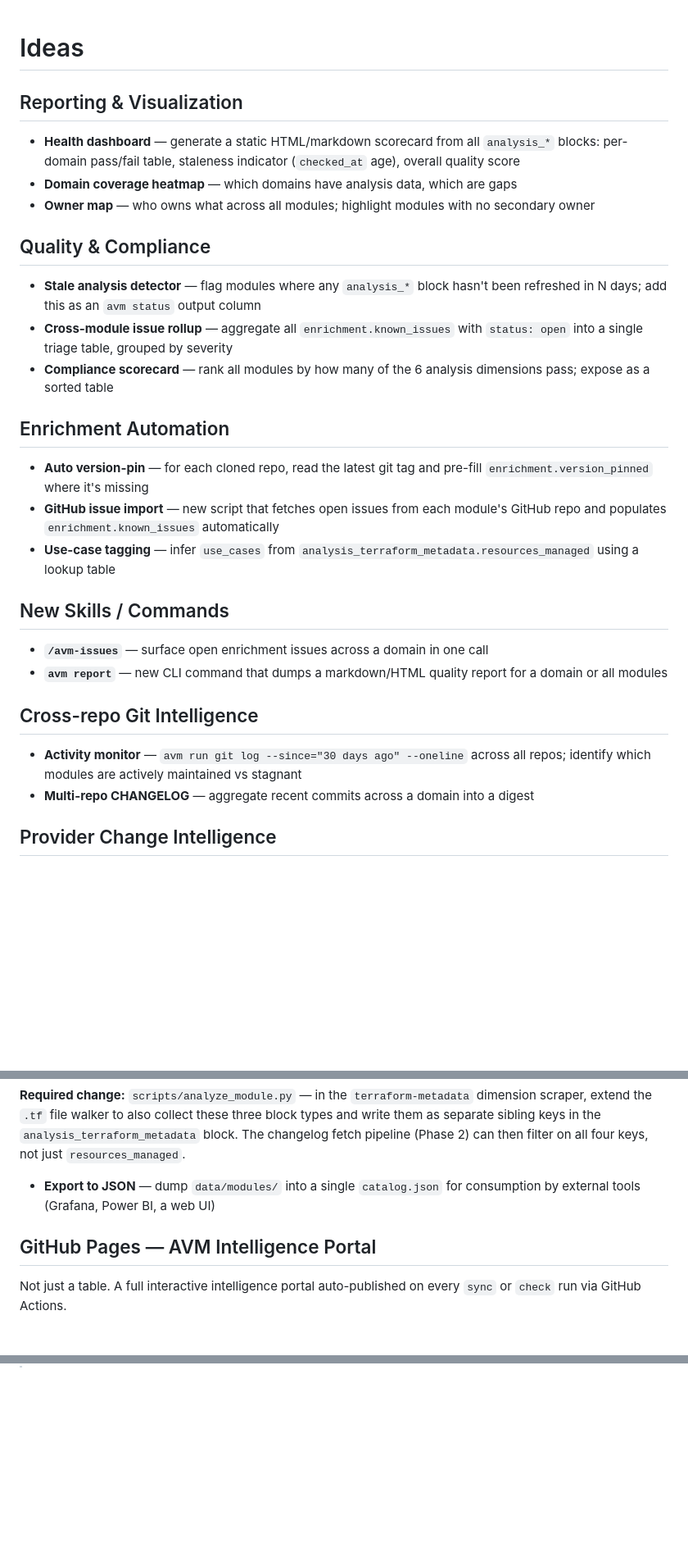
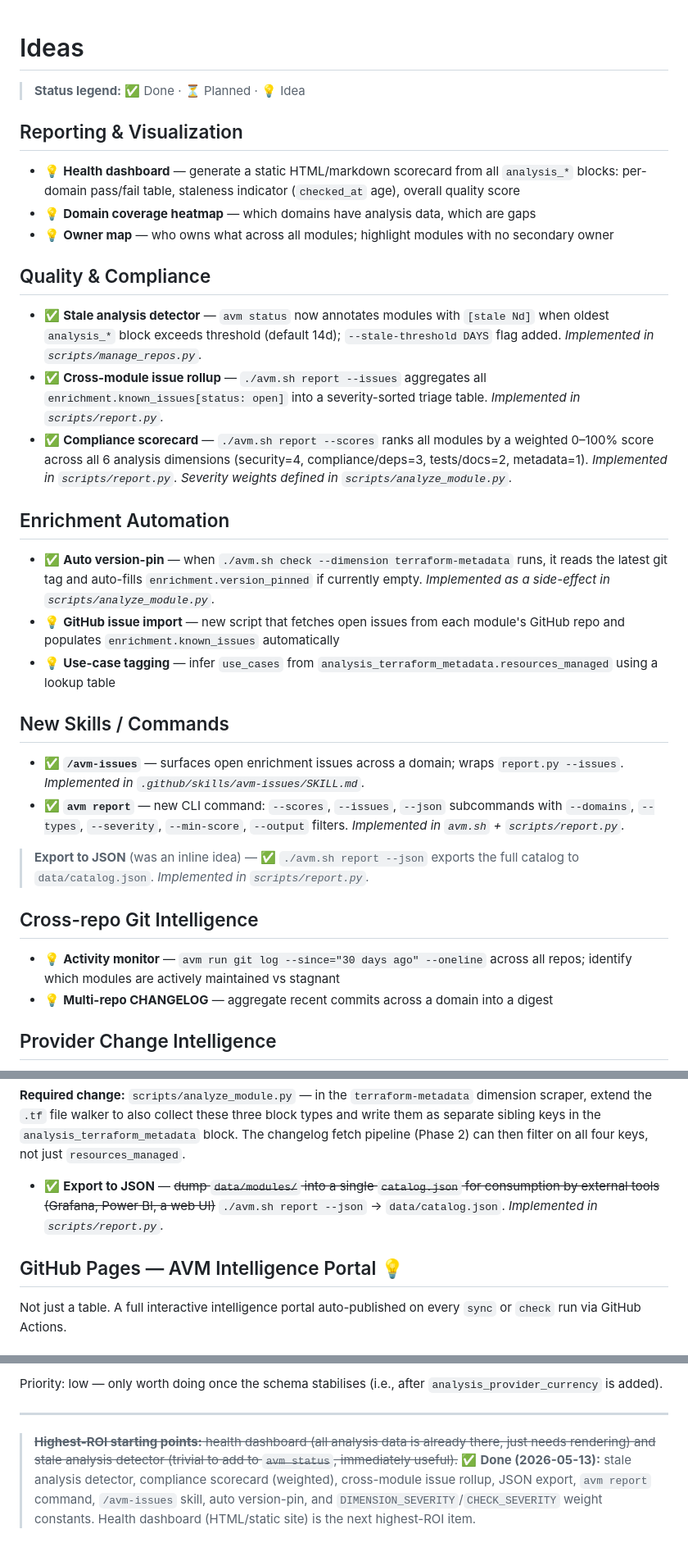
Before and after one commit to Crayon-HU/avm-metadata, a Markdown page: docs/ideas.md, 3 parts joined by grey strips. Shown at 82% size. GitHub-like rendering; blank space fills up the shorter version.

```diff
--- a/docs/ideas.md
+++ b/docs/ideas.md
@@ -1,32 +1,36 @@
 # Ideas
+
+> **Status legend:** ✅ Done · ⏳ Planned · 💡 Idea
 
 ## Reporting & Visualization
 
-- **Health dashboard** — generate a static HTML/markdown scorecard from all `analysis_*` blocks: per-domain pass/fail table, staleness indicator (`checked_at` age), overall quality score
-- **Domain coverage heatmap** — which domains have analysis data, which are gaps
-- **Owner map** — who owns what across all modules; highlight modules with no secondary owner
+- 💡 **Health dashboard** — generate a static HTML/markdown scorecard from all `analysis_*` blocks: per-domain pass/fail table, staleness indicator (`checked_at` age), overall quality score
+- 💡 **Domain coverage heatmap** — which domains have analysis data, which are gaps
+- 💡 **Owner map** — who owns what across all modules; highlight modules with no secondary owner
 
 ## Quality & Compliance
 
-- **Stale analysis detector** — flag modules where any `analysis_*` block hasn't been refreshed in N days; add this as an `avm status` output column
-- **Cross-module issue rollup** — aggregate all `enrichment.known_issues` with `status: open` into a single triage table, grouped by severity
-- **Compliance scorecard** — rank all modules by how many of the 6 analysis dimensions pass; expose as a sorted table
+- ✅ **Stale analysis detector** — `avm status` now annotates modules with `[stale Nd]` when oldest `analysis_*` block exceeds threshold (default 14d); `--stale-threshold DAYS` flag added. _Implemented in `scripts/manage_repos.py`._
+- ✅ **Cross-module issue rollup** — `./avm.sh report --issues` aggregates all `enrichment.known_issues[status: open]` into a severity-sorted triage table. _Implemented in `scripts/report.py`._
+- ✅ **Compliance scorecard** — `./avm.sh report --scores` ranks all modules by a weighted 0–100% score across all 6 analysis dimensions (security=4, compliance/deps=3, tests/docs=2, metadata=1). _Implemented in `scripts/report.py`. Severity weights defined in `scripts/analyze_module.py`._
 
 ## Enrichment Automation
 
-- **Auto version-pin** — for each cloned repo, read the latest git tag and pre-fill `enrichment.version_pinned` where it's missing
-- **GitHub issue import** — new script that fetches open issues from each module's GitHub repo and populates `enrichment.known_issues` automatically
-- **Use-case tagging** — infer `use_cases` from `analysis_terraform_metadata.resources_managed` using a lookup table
+- ✅ **Auto version-pin** — when `./avm.sh check --dimension terraform-metadata` runs, it reads the latest git tag and auto-fills `enrichment.version_pinned` if currently empty. _Implemented as a side-effect in `scripts/analyze_module.py`._
+- 💡 **GitHub issue import** — new script that fetches open issues from each module's GitHub repo and populates `enrichment.known_issues` automatically
+- 💡 **Use-case tagging** — infer `use_cases` from `analysis_terraform_metadata.resources_managed` using a lookup table
 
 ## New Skills / Commands
 
-- **`/avm-issues`** — surface open enrichment issues across a domain in one call
-- **`avm report`** — new CLI command that dumps a markdown/HTML quality report for a domain or all modules
+- ✅ **`/avm-issues`** — surfaces open enrichment issues across a domain; wraps `report.py --issues`. _Implemented in `.github/skills/avm-issues/SKILL.md`._
+- ✅ **`avm report`** — new CLI command: `--scores`, `--issues`, `--json` subcommands with `--domains`, `--types`, `--severity`, `--min-score`, `--output` filters. _Implemented in `avm.sh` + `scripts/report.py`._
+
+> **Export to JSON** (was an inline idea) — ✅ `./avm.sh report --json` exports the full catalog to `data/catalog.json`. _Implemented in `scripts/report.py`._
 
 ## Cross-repo Git Intelligence
 
-- **Activity monitor** — `avm run git log --since="30 days ago" --oneline` across all repos; identify which modules are actively maintained vs stagnant
-- **Multi-repo CHANGELOG** — aggregate recent commits across a domain into a digest
+- 💡 **Activity monitor** — `avm run git log --since="30 days ago" --oneline` across all repos; identify which modules are actively maintained vs stagnant
+- 💡 **Multi-repo CHANGELOG** — aggregate recent commits across a domain into a digest
 
 ## Provider Change Intelligence
 
@@ -135,9 +139,9 @@ Currently `analyze_module.py` only collects `resources_managed` under `analysis_
 
 
 
-- **Export to JSON** — dump `data/modules/` into a single `catalog.json` for consumption by external tools (Grafana, Power BI, a web UI)
+- ✅ **Export to JSON** — ~~dump `data/modules/` into a single `catalog.json` for consumption by external tools (Grafana, Power BI, a web UI)~~ `./avm.sh report --json` → `data/catalog.json`. _Implemented in `scripts/report.py`._
 
-## GitHub Pages — AVM Intelligence Portal
+## GitHub Pages — AVM Intelligence Portal 💡
 
 Not just a table. A full interactive intelligence portal auto-published on every `sync` or `check` run via GitHub Actions.
 
@@ -292,0 +345,6 @@ upstream_issues:
+Priority: low — only worth doing once the schema stabilises (i.e., after `analysis_provider_currency` is added).
+
+---
+
+> ~~**Highest-ROI starting points:** health dashboard (all analysis data is already there, just needs rendering) and stale analysis detector (trivial to add to `avm status`, immediately useful).~~
+> ✅ **Done (2026-05-13):** stale analysis detector, compliance scorecard (weighted), cross-module issue rollup, JSON export, `avm report` command, `/avm-issues` skill, auto version-pin, and `DIMENSION_SEVERITY`/`CHECK_SEVERITY` weight constants. Health dashboard (HTML/static site) is the next highest-ROI item.
```
Also changed, not shown: other parts of docs/ideas.md (+52 -4 lines).
